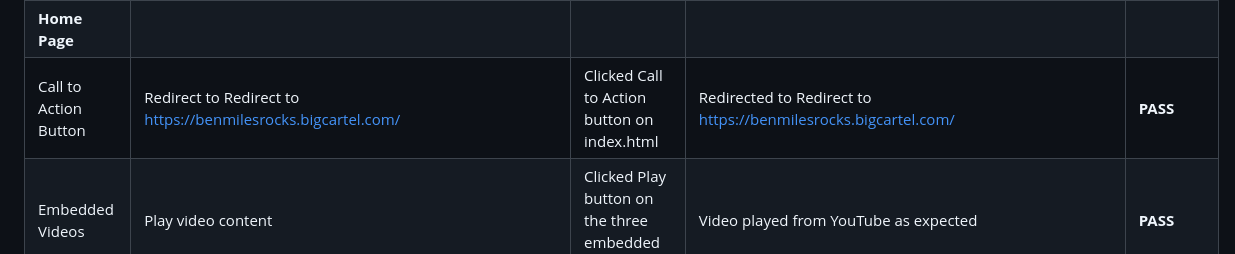
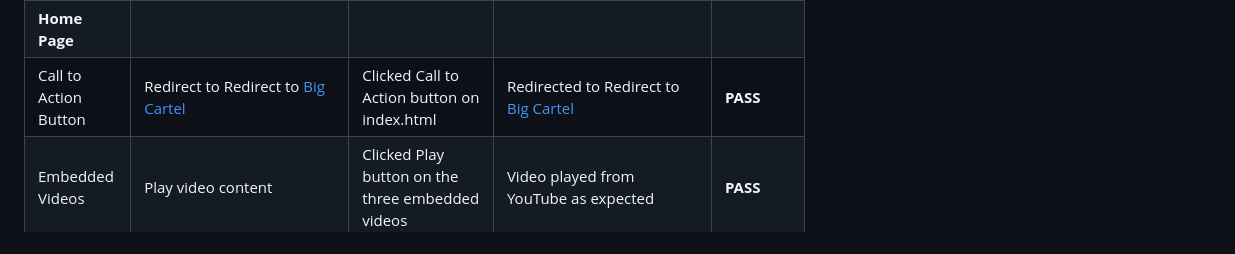
Before and after one commit to BenMilesRocks/1---Ben-Miles-Rocks, a Markdown page: testing.md, the part around the change printed below. Rendered like a GitHub page.

Commit message:
reformats table on testing.md

```diff
--- a/testing.md
+++ b/testing.md
@@ -87,5 +87,5 @@ Developer tools also recommended adding the Autocomplete attribute to the Name a
 | **Home Page** | | | | |
-| Call to Action Button | Redirect to Redirect to https://benmilesrocks.bigcartel.com/ | Clicked Call to Action button on index.html | Redirected to Redirect to https://benmilesrocks.bigcartel.com/ | **PASS** |
+| Call to Action Button | Redirect to Redirect to [Big Cartel](https://benmilesrocks.bigcartel.com/) | Clicked Call to Action button on index.html | Redirected to Redirect to [Big Cartel](https://benmilesrocks.bigcartel.com/) | **PASS** |
 | Embedded Videos | Play video content | Clicked Play button on the three embedded videos | Video played from YouTube as expected | **PASS** |
 | More Music link | Redirect to music.html | Clicked More Music link | Redirected to music.html | **PASS** |
 | Responsive Elements | Medium screens should display two videos inline, remove border from hero image. Small screens should display two videos in blocks | Shrank screen size to 768px & 576px | At 768px hero image border removed, displayed 2 videos inline. At 576px displayed 2 videos in blocks. | **PASS** |
```
Also changed, not shown: other parts of testing.md (+10 -10 lines).
